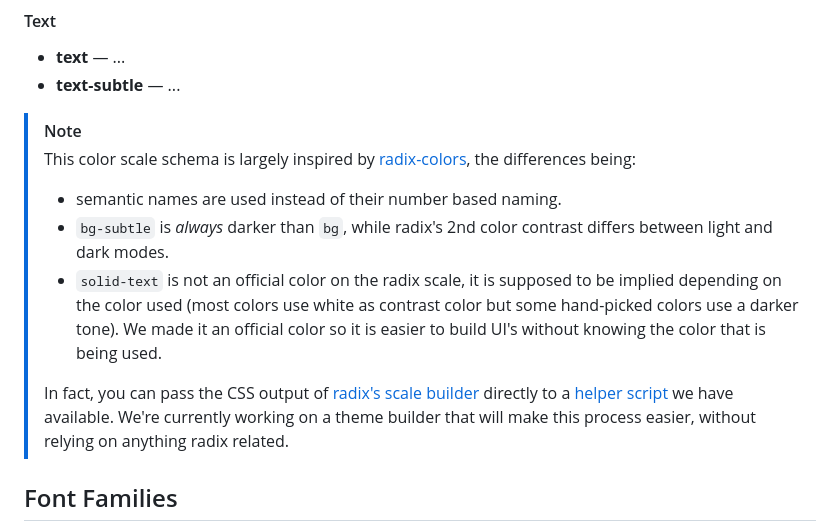
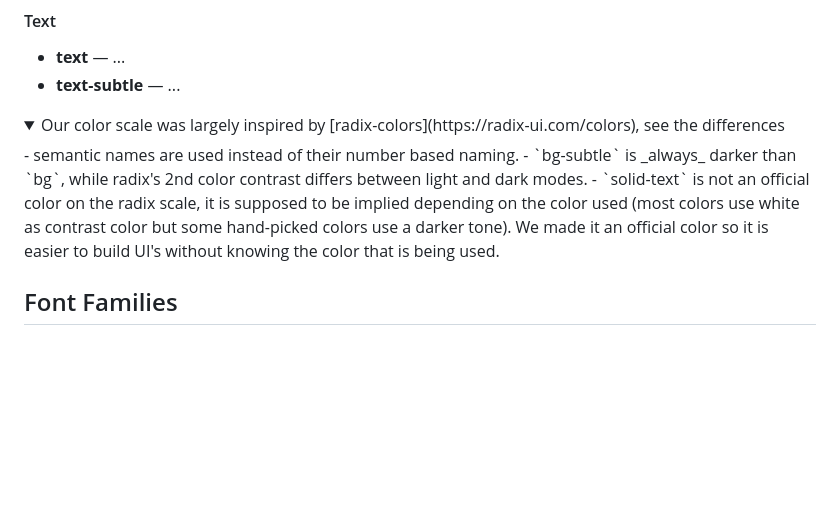
Before and after one commit to georgesboris/w-theme, a Markdown page: README.md, the part around the change. Drawn GitHub-style; folded sections open; blank space fills up the shorter version.

```diff
--- a/README.md
+++ b/README.md
@@ -89,14 +89,12 @@ Each color is defined using a scale with 12 steps.
 - **text** — ...
 - **text-subtle** — ...
 
-> [!NOTE]
-> This color scale schema is largely inspired by [radix-colors](https://radix-ui.com/colors), the differences being:
-> - semantic names are used instead of their number based naming.
-> - `bg-subtle` is _always_ darker than `bg`, while radix's 2nd color contrast differs between light and dark modes.
-> - `solid-text` is not an official color on the radix scale, it is supposed to be implied depending on the color used (most colors use white as contrast color but some hand-picked colors use a darker tone). We made it an official color so it is easier to build UI's without knowing the color that is being used.
->
-> In fact, you can pass the CSS output of [radix's scale builder](#) directly to a [helper script](#) we have available.
-> We're currently working on a theme builder that will make this process easier, without relying on anything radix related.
+<details>
+<summary>Our color scale was largely inspired by [radix-colors](https://radix-ui.com/colors), see the differences</summary>
+- semantic names are used instead of their number based naming.
+- `bg-subtle` is _always_ darker than `bg`, while radix's 2nd color contrast differs between light and dark modes.
+- `solid-text` is not an official color on the radix scale, it is supposed to be implied depending on the color used (most colors use white as contrast color but some hand-picked colors use a darker tone). We made it an official color so it is easier to build UI's without knowing the color that is being used.
+</details>
 
 ## Font Families
 
```
